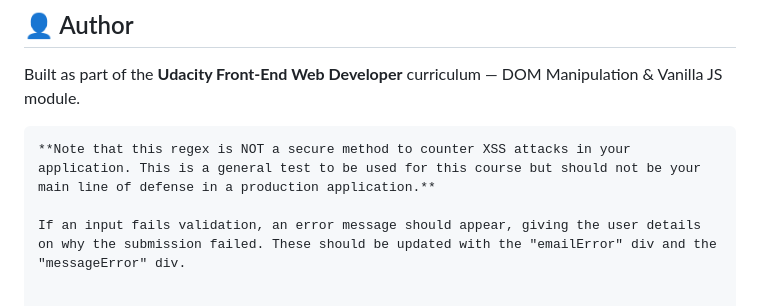
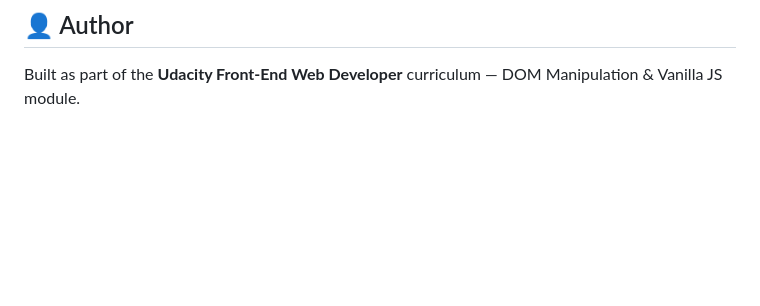
Before and after one commit to RonySoliman/Building-Portfolio-in-Js-HTML-CSS, a Markdown page: README.md, the part around the change. GitHub-like rendering; blank space fills up the shorter version.

````diff
--- a/README.md
+++ b/README.md
@@ -246,8 +246,3 @@ npx serve .
 ## 👤 Author
 
 Built as part of the **Udacity Front-End Web Developer** curriculum — DOM Manipulation & Vanilla JS module.
-
-```
-**Note that this regex is NOT a secure method to counter XSS attacks in your application. This is a general test to be used for this course but should not be your main line of defense in a production application.**
-
-If an input fails validation, an error message should appear, giving the user details on why the submission failed. These should be updated with the "emailError" div and the "messageError" div.
````
